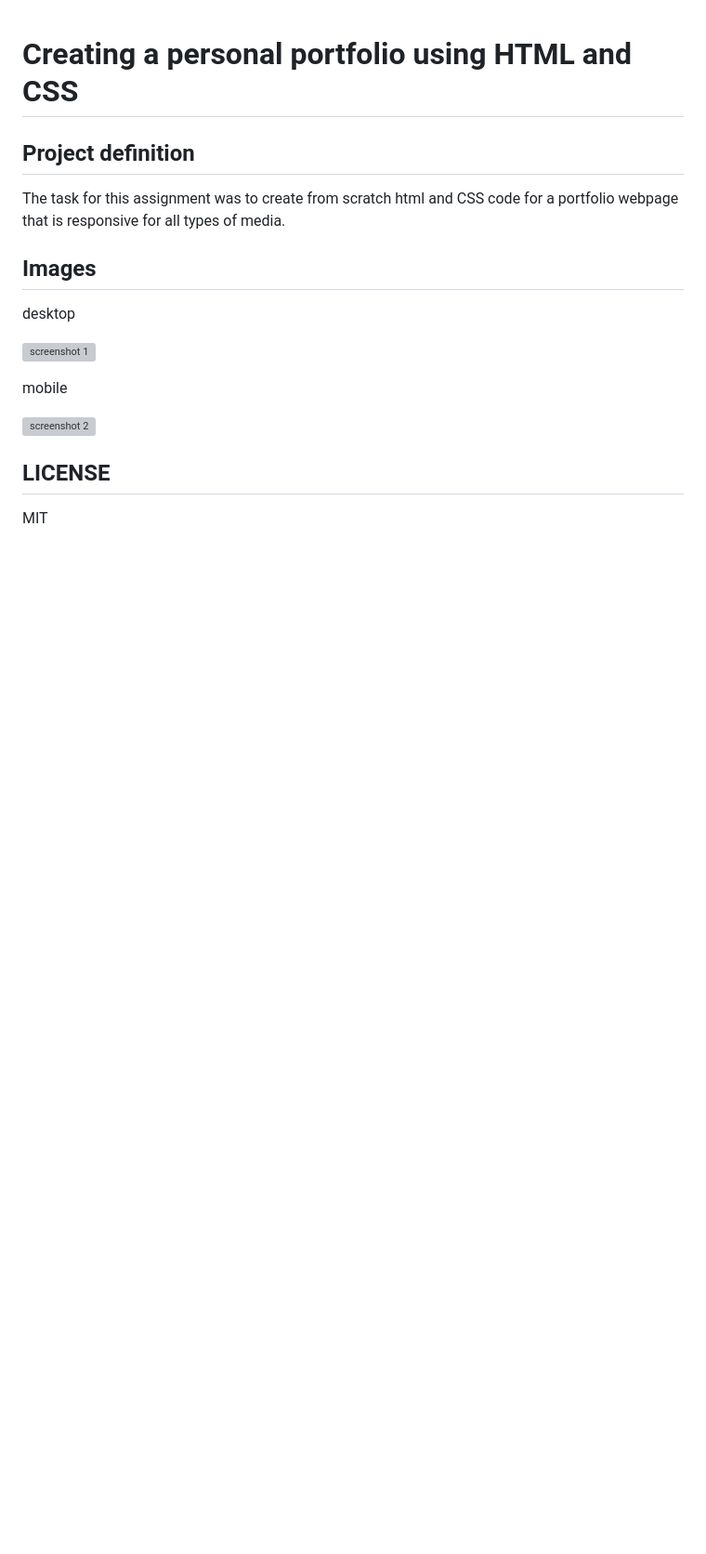
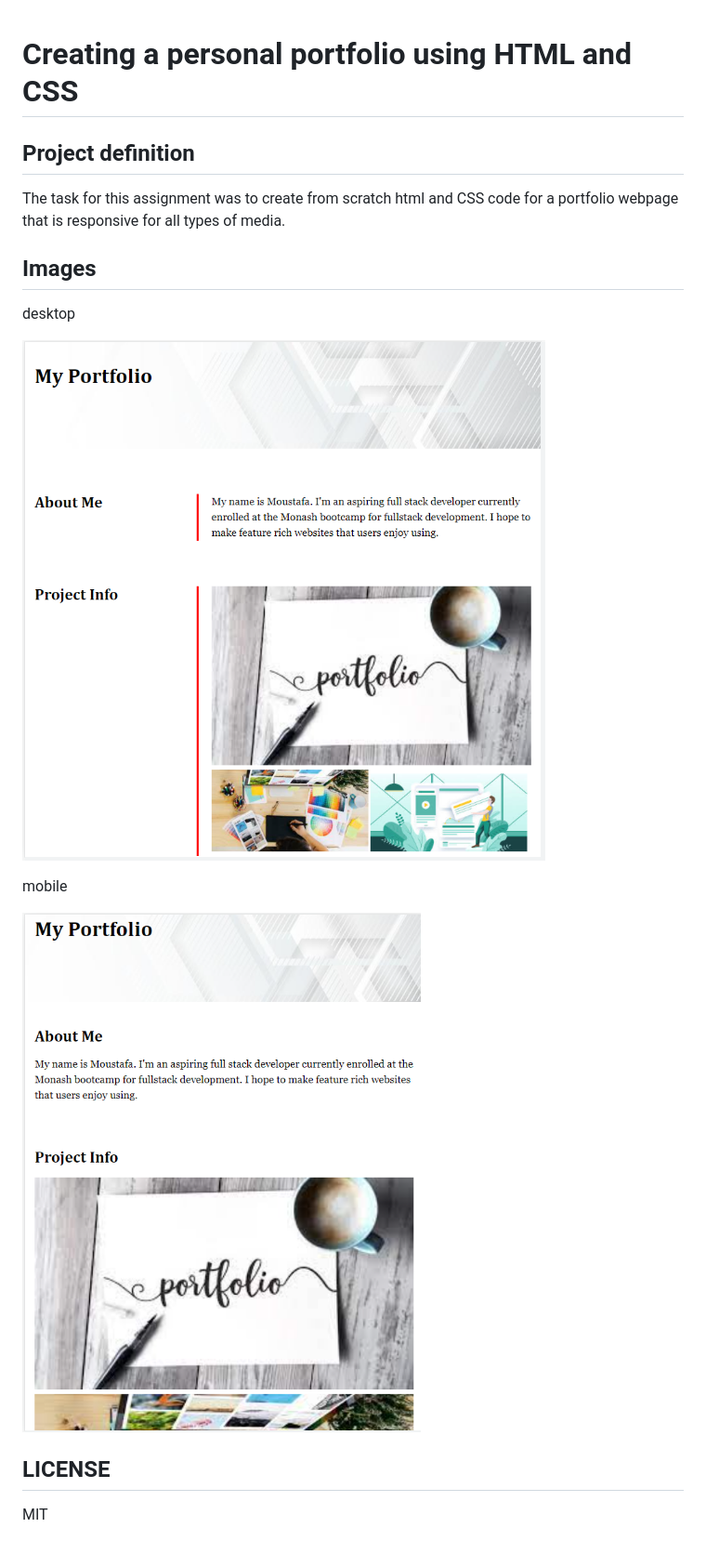
Before and after one commit to moustafa1305/Assignment2, a Markdown page: README.md, the part around the change. Shown: that part at 93% size. Drawn GitHub-style; blank space fills up the shorter version; grey boxes are pictures that could not be loaded.

Commit message:
added png extention

```diff
--- a/README.md
+++ b/README.md
@@ -8,11 +8,11 @@ The task for this assignment was to create from scratch html and CSS code for a
 
 desktop
 
-![screenshot 1](./images/screenshots/desktop.png)
+![screenshot 1](./images/screenshots/desktopimg.png)
 
 mobile
 
-![screenshot 2](./images/screenshots/mobile.png)
+![screenshot 2](./images/screenshots/mobileimg.png)
 
 ## LICENSE
 
```
Also changed, not shown: images/screenshots/desktopimg.png (renamed from images/screenshots/desktop.PNG), images/screenshots/mobileimg.png (renamed from images/screenshots/mobile.PNG).
